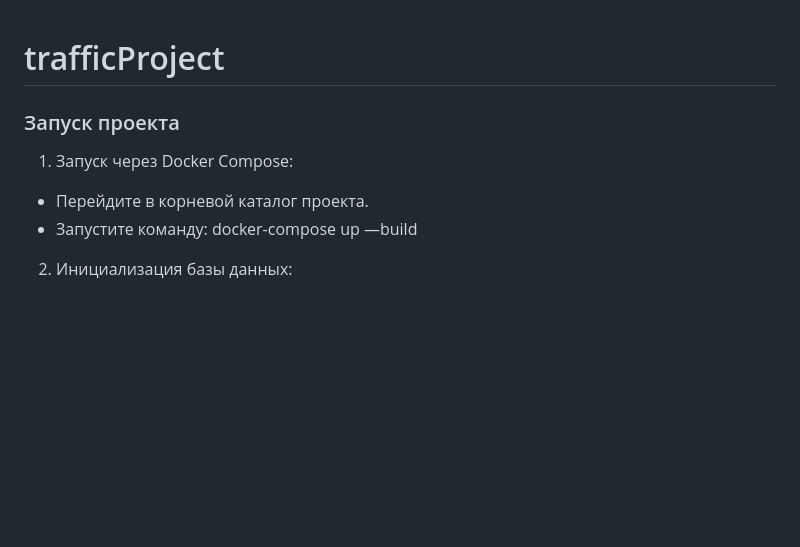
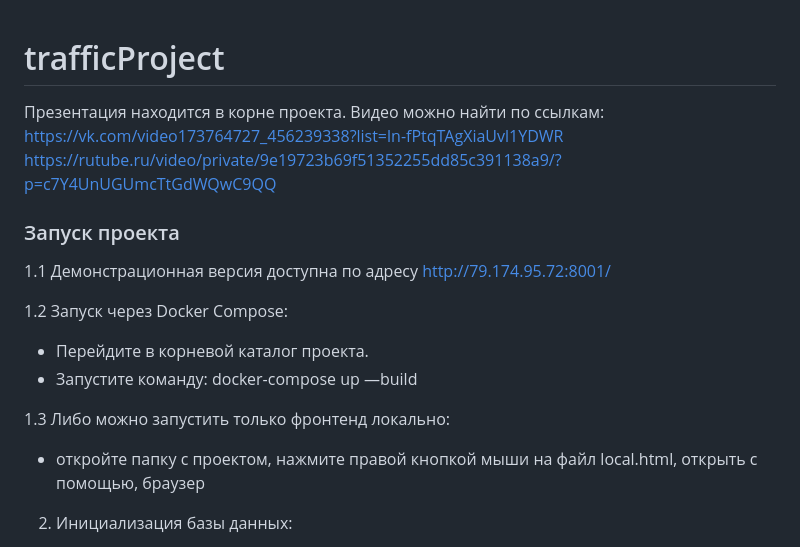
Before and after one commit to tr3tiak/trafficProject, a Markdown page: README.md, the part around the change. Drawn GitHub-style; blank space fills up the shorter version.

```diff
--- a/README.md
+++ b/README.md
@@ -1,10 +1,19 @@
 # trafficProject
+
+Презентация находится в корне проекта. Видео можно найти по ссылкам:
+https://vk.com/video173764727_456239338?list=ln-fPtqTAgXiaUvl1YDWR
+https://rutube.ru/video/private/9e19723b69f51352255dd85c391138a9/?p=c7Y4UnUGUmcTtGdWQwC9QQ
 
 ### Запуск проекта
 
-1. Запуск через Docker Compose:
+1.1 Демонстрационная версия доступна по адресу http://79.174.95.72:8001/
+
+1.2 Запуск через Docker Compose:
   - Перейдите в корневой каталог проекта.
   - Запустите команду: docker-compose up —build
+
+1.3 Либо можно запустить только фронтенд локально:
+ - откройте папку с проектом, нажмите правой кнопкой мыши на файл local.html, открыть с помощью, браузер
 
 2. Инициализация базы данных:
   - После запуска приложения необходимо добавить данные из JSON-файлов в базу данных.
```
